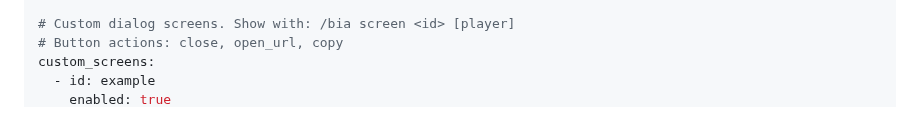
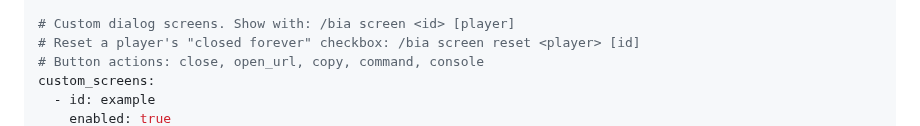
Before and after one commit to Mytai20100/authmebia, a Markdown page: README.md, the part around one of its changes. Rendered like a GitHub page; folded sections open.

```diff
--- a/README.md
+++ b/README.md
@@ -442,7 +430,8 @@ totp_2fa:
   wrong_code_error: "Invalid code"
 
 # Custom dialog screens. Show with: /bia screen <id> [player]
-# Button actions: close, open_url, copy
+# Reset a player's "closed forever" checkbox: /bia screen reset <player> [id]
+# Button actions: close, open_url, copy, command, console
 custom_screens:
   - id: example
     enabled: true
```
Also changed, not shown: other parts of README.md (+22 -20 lines), img/screen_login.png, img/screen_register.png, img/screen_wait.png (deleted), 15 other files.
